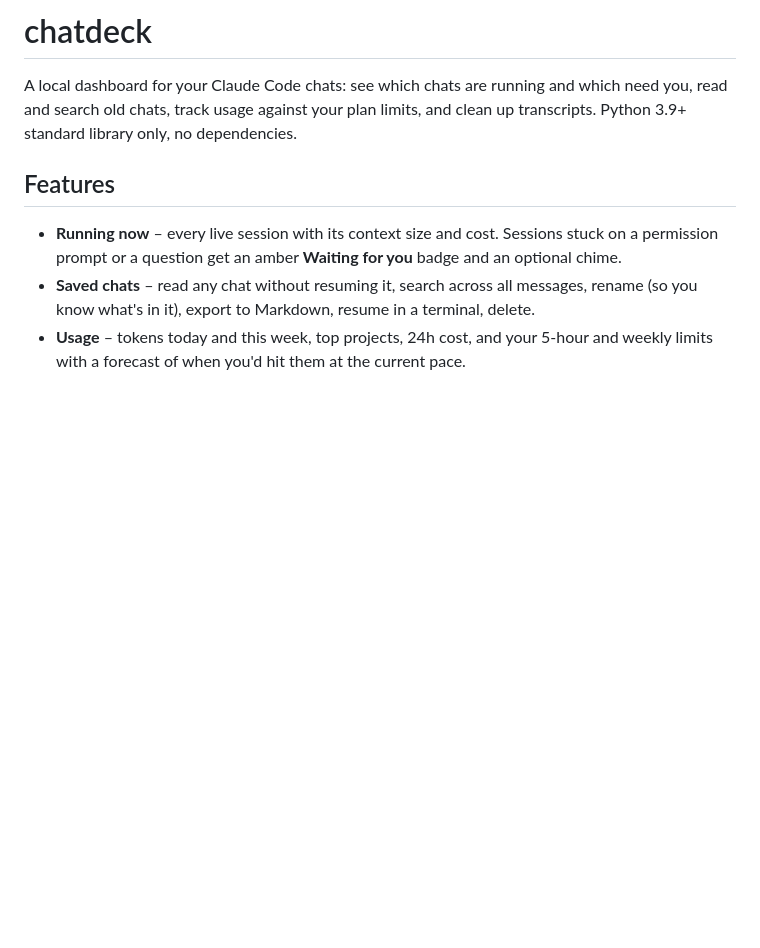
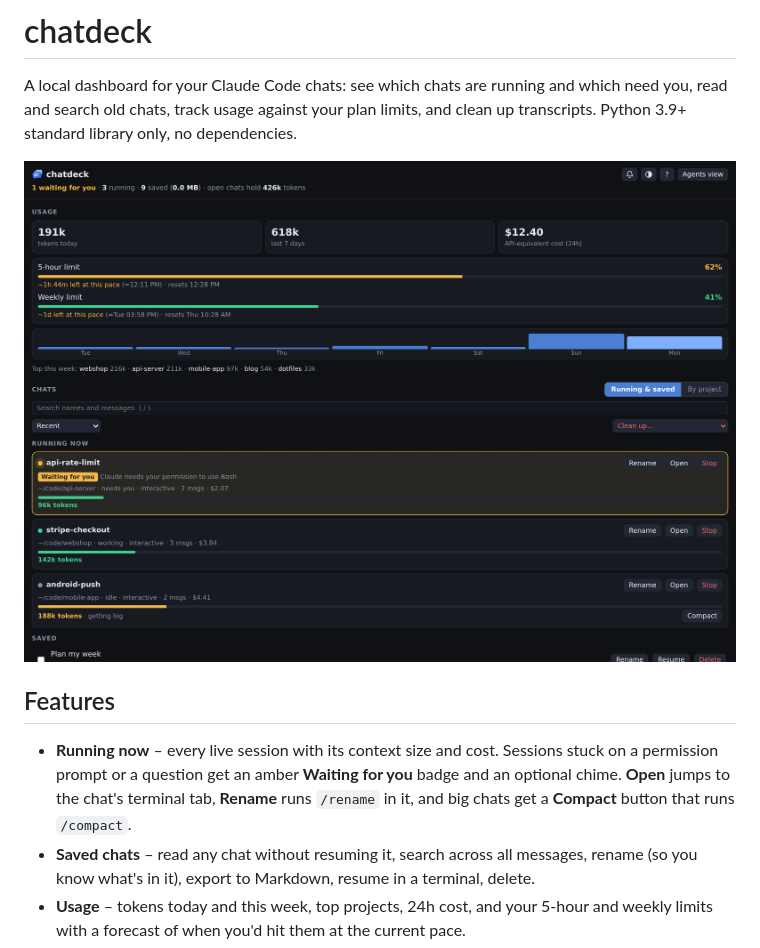
Before and after one commit to Abdifatah09/chatdeck, a Markdown page: README.md, the part around one of its changes. Rendered like a GitHub page; pictures changed too: docs/dashboard.png (added); blank space fills up the shorter version.

```diff
--- a/README.md
+++ b/README.md
@@ -4,10 +4,14 @@ A local dashboard for your Claude Code chats: see which chats are running and wh
 read and search old chats, track usage against your plan limits, and clean up transcripts.
 Python 3.9+ standard library only, no dependencies.
 
+![chatdeck showing three running chats, one waiting for permission, plan limits and a week of usage](docs/dashboard.png)
+
 ## Features
 
 - **Running now** – every live session with its context size and cost. Sessions stuck on a
   permission prompt or a question get an amber **Waiting for you** badge and an optional chime.
+  **Open** jumps to the chat's terminal tab, **Rename** runs `/rename` in it, and big chats get a
+  **Compact** button that runs `/compact`.
 - **Saved chats** – read any chat without resuming it, search across all messages,
   rename (so you know what's in it), export to Markdown, resume in a terminal, delete.
 - **Usage** – tokens today and this week, top projects, 24h cost, and your 5-hour and weekly
```
Also changed, not shown: other parts of README.md (+31 -1 lines), docs/by-project.png (added), docs/light.png (added), docs/popup.png (added), docs/viewer.png (added), 8 other files.
